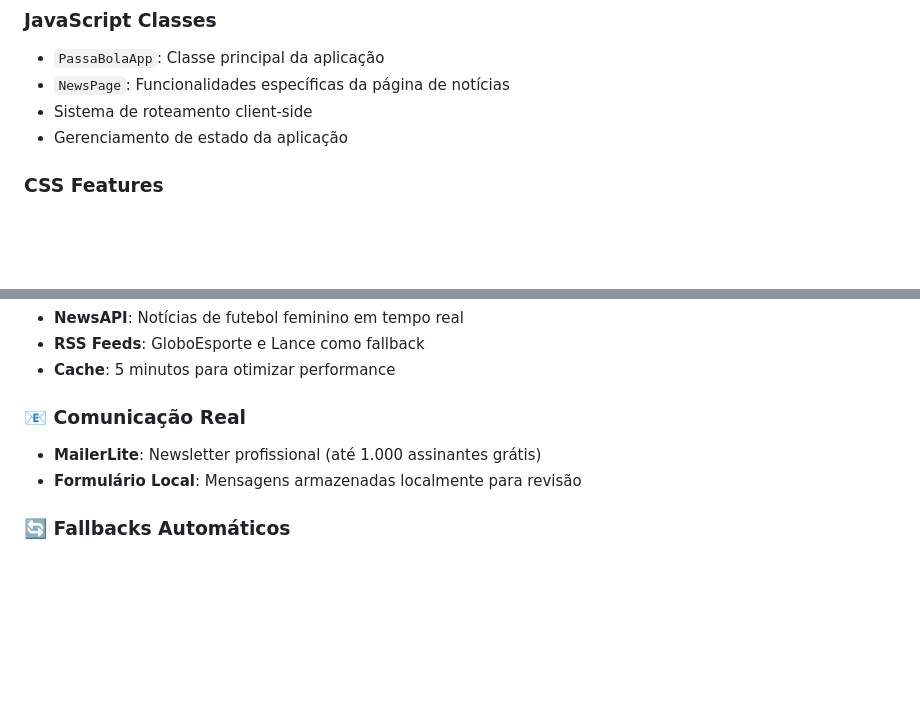
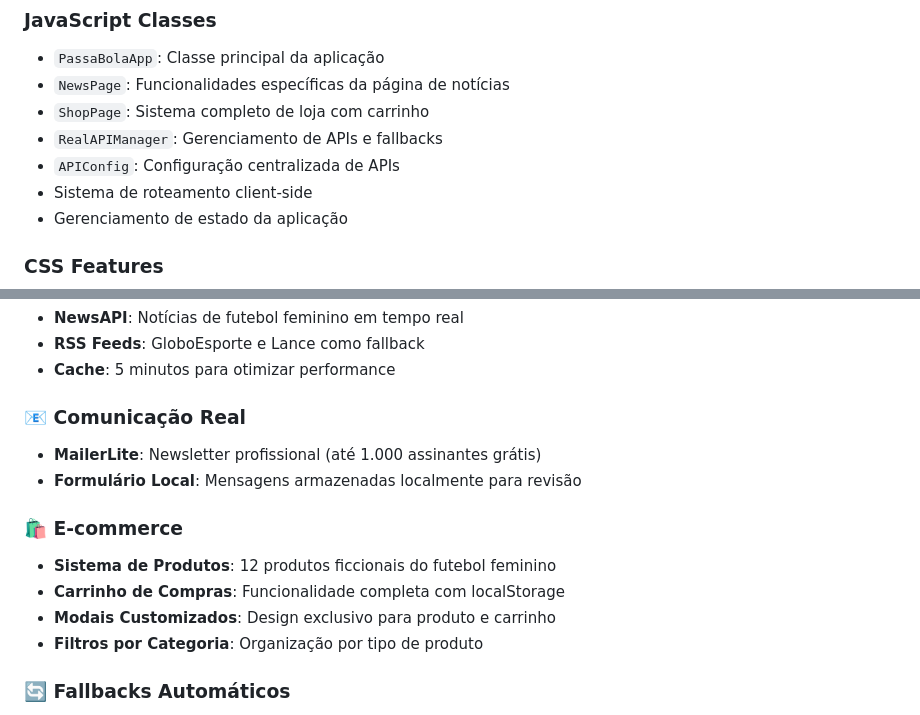
Before and after one commit to CanaCruz/Site-Passa-Bola, a Markdown page: README.md, 2 parts joined by grey strips. Drawn GitHub-style; blank space fills up the shorter version.

```diff
--- a/README.md
+++ b/README.md
@@ -72,6 +72,9 @@ Um site completo dedicado ao futebol feminino brasileiro, desenvolvido com tecno
 ### JavaScript Classes
 - `PassaBolaApp`: Classe principal da aplicação
 - `NewsPage`: Funcionalidades específicas da página de notícias
+- `ShopPage`: Sistema completo de loja com carrinho
+- `RealAPIManager`: Gerenciamento de APIs e fallbacks
+- `APIConfig`: Configuração centralizada de APIs
 - Sistema de roteamento client-side
 - Gerenciamento de estado da aplicação
 
@@ -148,6 +191,12 @@ Um site completo dedicado ao futebol feminino brasileiro, desenvolvido com tecno
 - **MailerLite**: Newsletter profissional (até 1.000 assinantes grátis)
 - **Formulário Local**: Mensagens armazenadas localmente para revisão
 
+### 🛍️ E-commerce
+- **Sistema de Produtos**: 12 produtos ficcionais do futebol feminino
+- **Carrinho de Compras**: Funcionalidade completa com localStorage
+- **Modais Customizados**: Design exclusivo para produto e carrinho
+- **Filtros por Categoria**: Organização por tipo de produto
+
 ### 🔄 Fallbacks Automáticos
 - **RSS Feeds**: GloboEsporte e Lance como backup de notícias
 - **localStorage**: Backup para newsletter e formulários
```
Also changed, not shown: other parts of README.md (+40 -0 lines).
